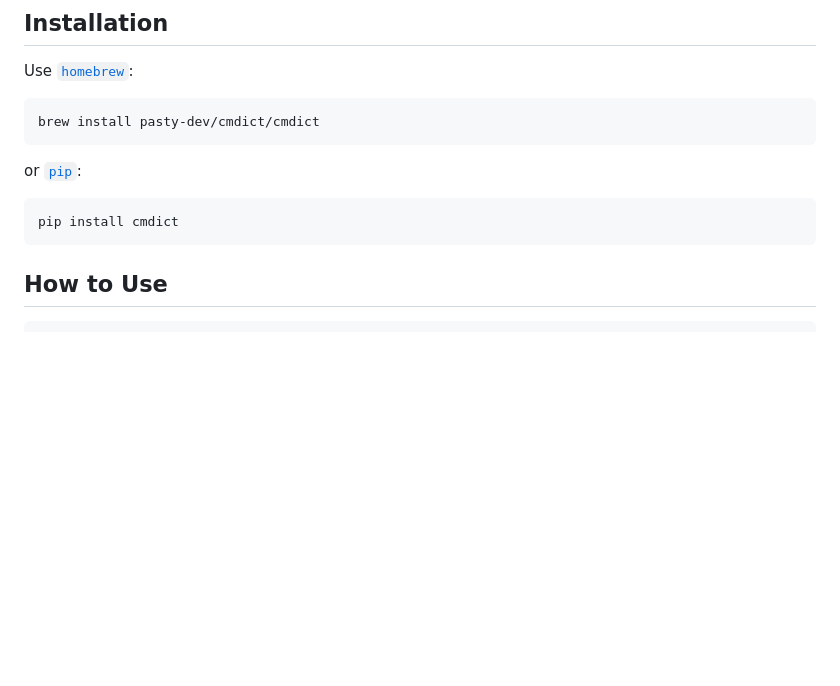
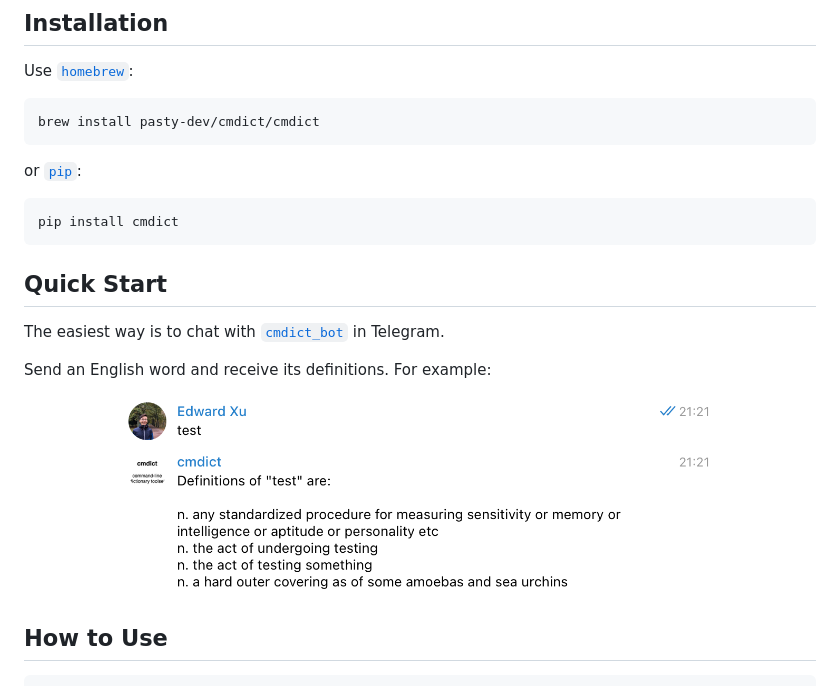
Before and after one commit to pastydev/cmdict, a Markdown page: README.md, the part around the change. GitHub-like rendering; pictures changed too: img/light-demo.png (added); blank space fills up the shorter version.

Commit message:
add demo img and text

````diff
--- a/README.md
+++ b/README.md
@@ -15,6 +15,16 @@ or [`pip`](https://pypi.org/project/cmdict/):
 ```sh
 pip install cmdict
 ```
+
+## Quick Start
+
+The easiest way is to chat with [`cmdict_bot`](https://t.me/cmdict_bot) in Telegram.
+
+Send an English word and receive its definitions. For example:
+
+<p align="center">
+  <img width="600" src="img/light-demo.png">
+</p>
 
 ## How to Use
 
````
